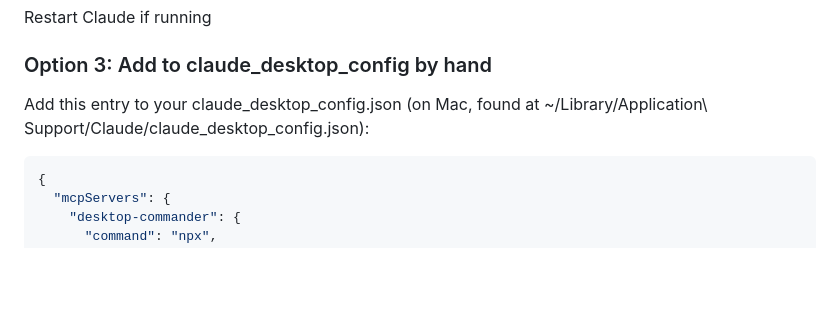
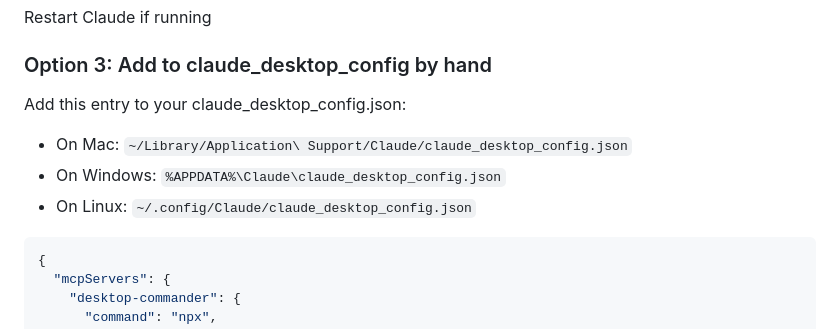
Before and after one commit to xCatG/ClaudeDesktopCommander, a Markdown page: README.md, the part around the change. GitHub-like rendering; blank space fills up the shorter version.

````diff
--- a/README.md
+++ b/README.md
@@ -67,7 +67,12 @@ npx @wonderwhy-er/desktop-commander setup
 Restart Claude if running
 
 ### Option 3: Add to claude_desktop_config by hand
-Add this entry to your claude_desktop_config.json (on Mac, found at ~/Library/Application\ Support/Claude/claude_desktop_config.json):
+Add this entry to your claude_desktop_config.json:
+
+- On Mac: `~/Library/Application\ Support/Claude/claude_desktop_config.json`
+- On Windows: `%APPDATA%\Claude\claude_desktop_config.json`
+- On Linux: `~/.config/Claude/claude_desktop_config.json`
+
 ```json
 {
   "mcpServers": {
````
